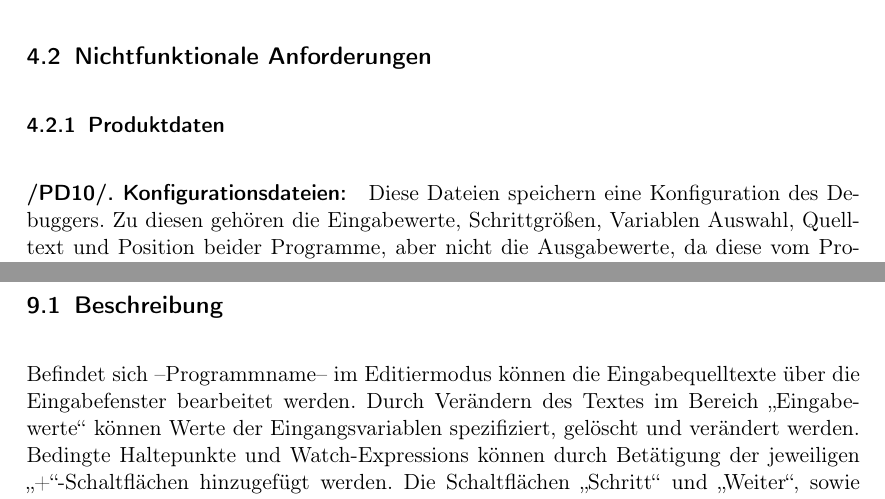
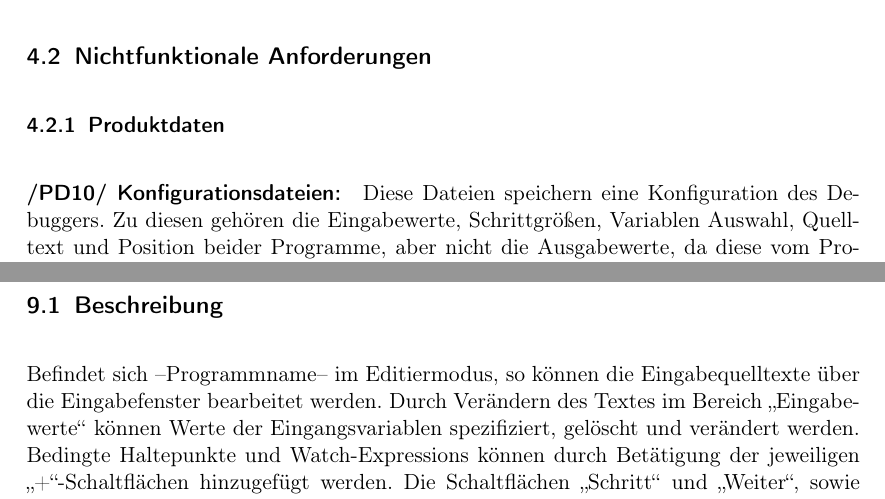
Before and after one commit to JoanaP1997/PSE, a LaTeX document (Plichtenheft/Pflichtenheft.tex): two parts of pages 4 and 9 of 9, joined at a grey line, cut so that both start at the same text. Compiled offline with pdfLaTeX.

Commit message:
+ Pflichtenheft PDF zu gitignore hinzugefügt
* Kommasetzung im .tex Dokument verbessert

```diff
--- a/Plichtenheft/Pflichtenheft.tex
+++ b/Plichtenheft/Pflichtenheft.tex
@@ -65,7 +65,7 @@ Zielgruppe wo?
 		..
 	\subsection{Nichtfunktionale Anforderungen}
 		\subsubsection{Produktdaten}
-			\paragraph{/PD10/. Konfigurationsdateien:}
+			\paragraph{/PD10/ Konfigurationsdateien:}
 			Diese Dateien speichern eine Konfiguration des Debuggers.
 			Zu diesen gehören die Eingabewerte, Schrittgrößen, Variablen Auswahl, 						Quelltext und Position beider Programme, aber nicht die Ausgabewerte, da diese 			vom Programmcode zur Laufzeit generiert werden.
 			Weiter müssen alle Breakpoints gespeichert werden. Dazu zählen sowohl gesetzte 			als auch bedingte Breakpoints. Letzteres benötigt keine Speicherung der Zeile, 			sondern eines Bereiches, zwei Variablen der Programmtexte und einen Operator. 				Dies gilt auch für die Watch-Expressions mit Ausnahme eines Bereiches.
@@ -119,7 +119,7 @@ Zielgruppe wo?
 \end{figure}
 
     \subsection{Beschreibung}
-        Befindet sich --Programmname-- im Editiermodus können die Eingabequelltexte über die
+        Befindet sich --Programmname-- im Editiermodus, so können die Eingabequelltexte über die
         Eingabefenster bearbeitet werden.
         Durch Verändern des Textes im Bereich \enquote{Eingabewerte} können Werte der Eingangsvariablen
         spezifiziert, gelöscht und verändert werden.
```
Also changed, not shown: 1 other file.
